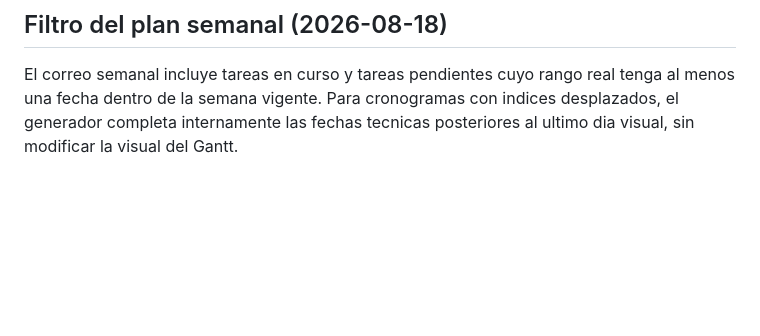
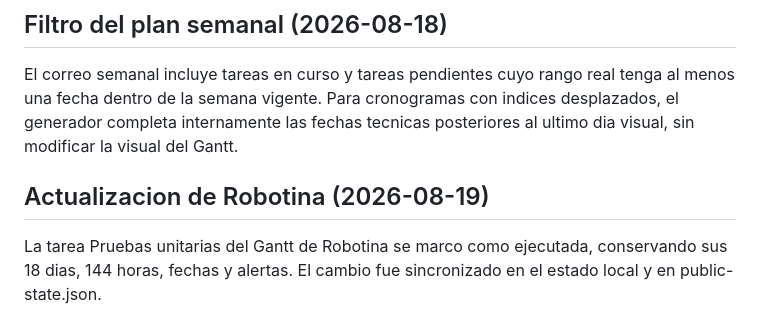
Before and after one commit to miguelbello650-design/migracion-alpina-f2-dashboard, a Markdown page: DOCUMENTACION.md, the part around the change. Drawn GitHub-style; blank space fills up the shorter version.

Commit message:
docs: document Robotina unit tests completion

```diff
--- a/DOCUMENTACION.md
+++ b/DOCUMENTACION.md
@@ -971,3 +971,7 @@
 ## Filtro del plan semanal (2026-08-18)
 
 El correo semanal incluye tareas en curso y tareas pendientes cuyo rango real tenga al menos una fecha dentro de la semana vigente. Para cronogramas con indices desplazados, el generador completa internamente las fechas tecnicas posteriores al ultimo dia visual, sin modificar la visual del Gantt.
+
+## Actualizacion de Robotina (2026-08-19)
+
+La tarea Pruebas unitarias del Gantt de Robotina se marco como ejecutada, conservando sus 18 dias, 144 horas, fechas y alertas. El cambio fue sincronizado en el estado local y en public-state.json.
```
